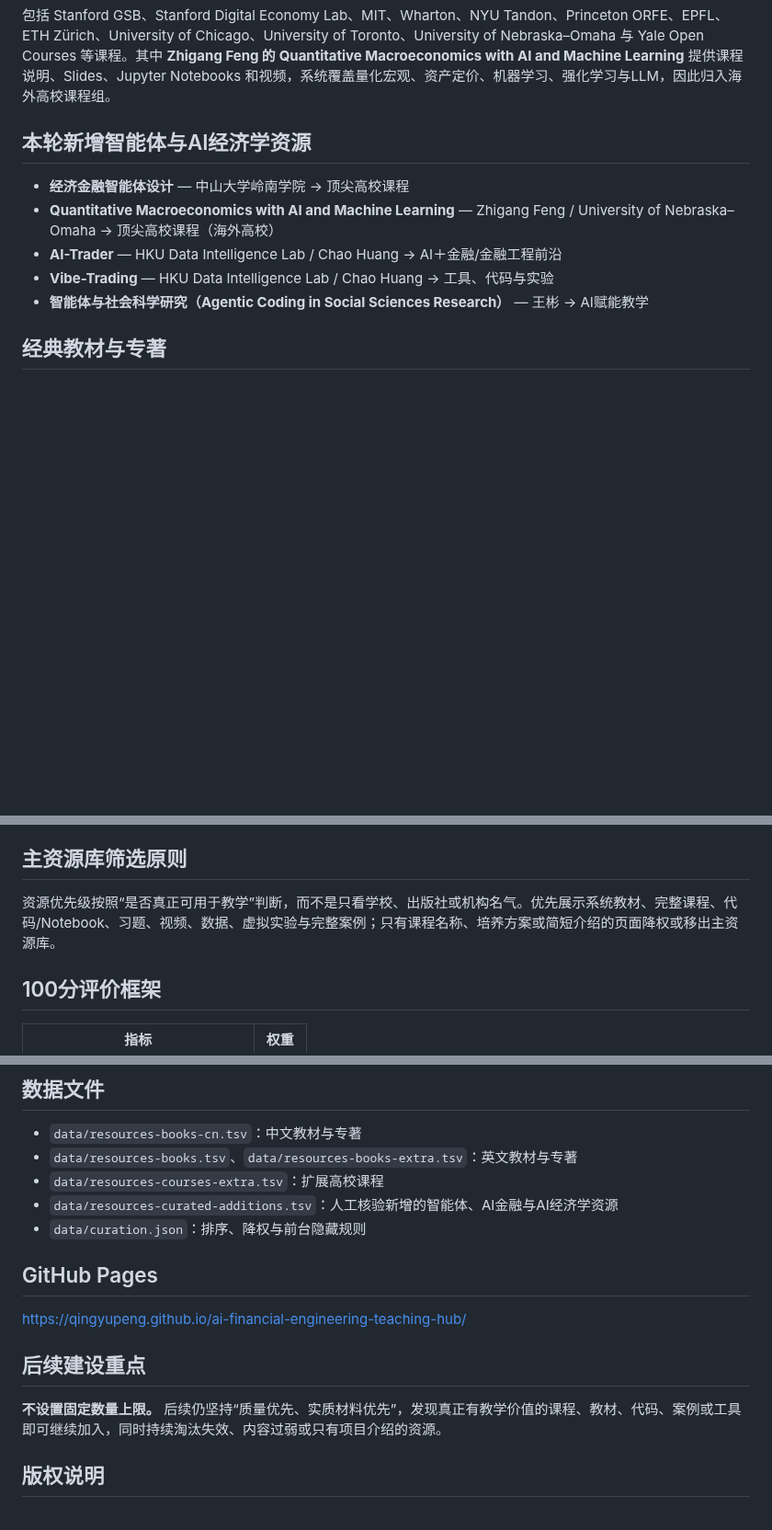
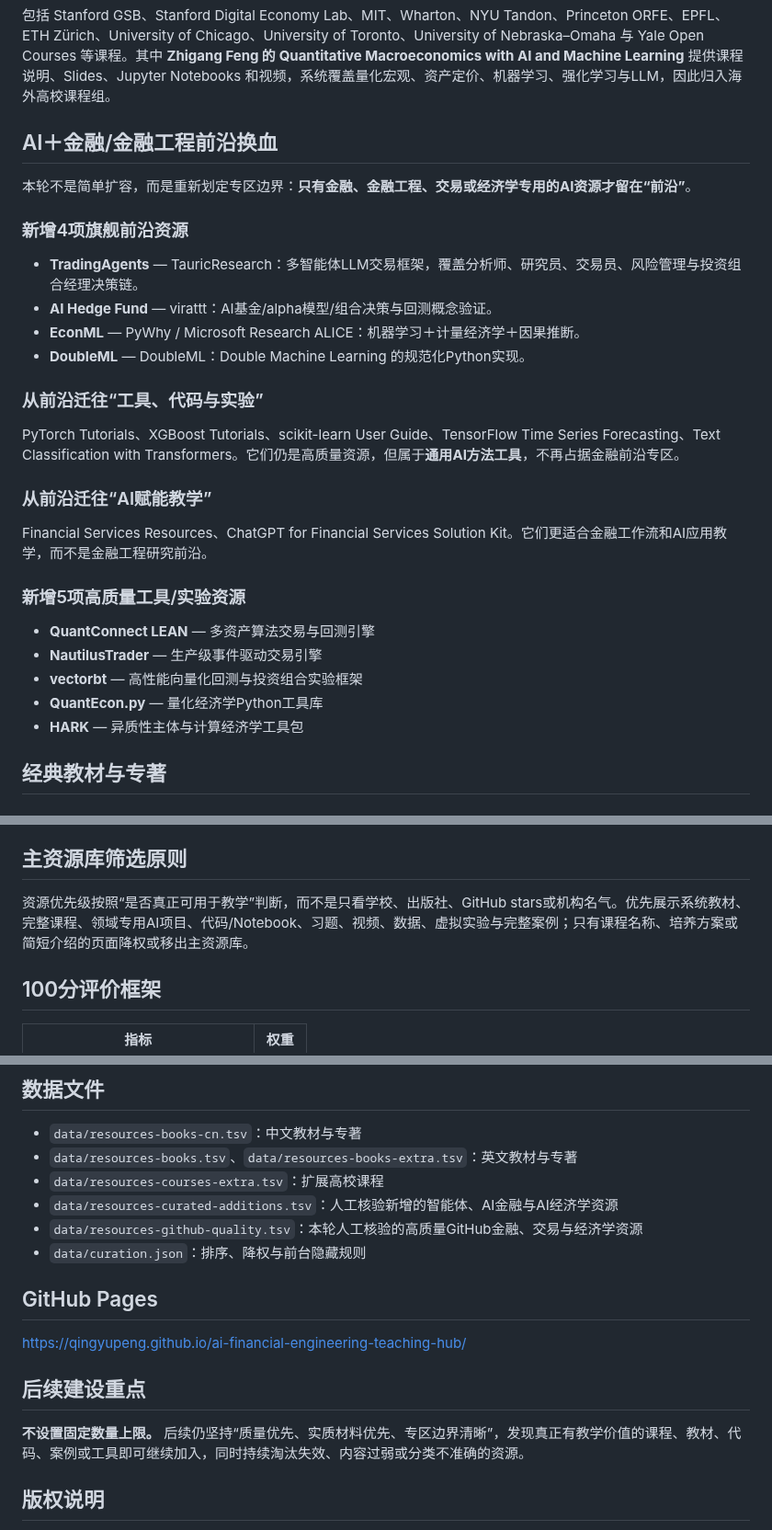
Before and after one commit to qingyupeng/ai-financial-engineering-teaching-hub, a Markdown page: README.md, 3 parts joined by grey strips. Shown at 92% size. Rendered like a GitHub page; blank space fills up the shorter version.

```diff
--- a/README.md
+++ b/README.md
@@ -69,13 +71,32 @@
 
 包括 Stanford GSB、Stanford Digital Economy Lab、MIT、Wharton、NYU Tandon、Princeton ORFE、EPFL、ETH Zürich、University of Chicago、University of Toronto、University of Nebraska–Omaha 与 Yale Open Courses 等课程。其中 **Zhigang Feng 的 Quantitative Macroeconomics with AI and Machine Learning** 提供课程说明、Slides、Jupyter Notebooks 和视频，系统覆盖量化宏观、资产定价、机器学习、强化学习与LLM，因此归入海外高校课程组。
 
-## 本轮新增智能体与AI经济学资源
+## AI＋金融/金融工程前沿换血
 
-- **经济金融智能体设计** — 中山大学岭南学院 → 顶尖高校课程
-- **Quantitative Macroeconomics with AI and Machine Learning** — Zhigang Feng / University of Nebraska–Omaha → 顶尖高校课程（海外高校）
-- **AI-Trader** — HKU Data Intelligence Lab / Chao Huang → AI＋金融/金融工程前沿
-- **Vibe-Trading** — HKU Data Intelligence Lab / Chao Huang → 工具、代码与实验
-- **智能体与社会科学研究（Agentic Coding in Social Sciences Research）** — 王彬 → AI赋能教学
+本轮不是简单扩容，而是重新划定专区边界：**只有金融、金融工程、交易或经济学专用的AI资源才留在“前沿”**。
+
+### 新增4项旗舰前沿资源
+
+- **TradingAgents** — TauricResearch：多智能体LLM交易框架，覆盖分析师、研究员、交易员、风险管理与投资组合经理决策链。
+- **AI Hedge Fund** — virattt：AI基金/alpha模型/组合决策与回测概念验证。
+- **EconML** — PyWhy / Microsoft Research ALICE：机器学习＋计量经济学＋因果推断。
+- **DoubleML** — DoubleML：Double Machine Learning 的规范化Python实现。
+
+### 从前沿迁往“工具、代码与实验”
+
+PyTorch Tutorials、XGBoost Tutorials、scikit-learn User Guide、TensorFlow Time Series Forecasting、Text Classification with Transformers。它们仍是高质量资源，但属于**通用AI方法工具**，不再占据金融前沿专区。
+
+### 从前沿迁往“AI赋能教学”
+
+Financial Services Resources、ChatGPT for Financial Services Solution Kit。它们更适合金融工作流和AI应用教学，而不是金融工程研究前沿。
+
+### 新增5项高质量工具/实验资源
+
+- **QuantConnect LEAN** — 多资产算法交易与回测引擎
+- **NautilusTrader** — 生产级事件驱动交易引擎
+- **vectorbt** — 高性能向量化回测与投资组合实验框架
+- **QuantEcon.py** — 量化经济学Python工具库
+- **HARK** — 异质性主体与计算经济学工具包
 
 ## 经典教材与专著
 
@@ -98,7 +119,7 @@
 
 ## 主资源库筛选原则
 
-资源优先级按照“是否真正可用于教学”判断，而不是只看学校、出版社或机构名气。优先展示系统教材、完整课程、代码/Notebook、习题、视频、数据、虚拟实验与完整案例；只有课程名称、培养方案或简短介绍的页面降权或移出主资源库。
+资源优先级按照“是否真正可用于教学”判断，而不是只看学校、出版社、GitHub stars或机构名气。优先展示系统教材、完整课程、领域专用AI项目、代码/Notebook、习题、视频、数据、虚拟实验与完整案例；只有课程名称、培养方案或简短介绍的页面降权或移出主资源库。
 
 ## 100分评价框架
 
@@ -120,6 +141,7 @@
 - `data/resources-books.tsv`、`data/resources-books-extra.tsv`：英文教材与专著
 - `data/resources-courses-extra.tsv`：扩展高校课程
 - `data/resources-curated-additions.tsv`：人工核验新增的智能体、AI金融与AI经济学资源
+- `data/resources-github-quality.tsv`：本轮人工核验的高质量GitHub金融、交易与经济学资源
 - `data/curation.json`：排序、降权与前台隐藏规则
 
 ## GitHub Pages
@@ -128,7 +150,7 @@ https://qingyupeng.github.io/ai-financial-engineering-teaching-hub/
 
 ## 后续建设重点
 
-**不设置固定数量上限。** 后续仍坚持“质量优先、实质材料优先”，发现真正有教学价值的课程、教材、代码、案例或工具即可继续加入，同时持续淘汰失效、内容过弱或只有项目介绍的资源。
+**不设置固定数量上限。** 后续仍坚持“质量优先、实质材料优先、专区边界清晰”，发现真正有教学价值的课程、教材、代码、案例或工具即可继续加入，同时持续淘汰失效、内容过弱或分类不准确的资源。
 
 ## 版权说明
 
```
Also changed, not shown: other parts of README.md (+12 -10 lines).
